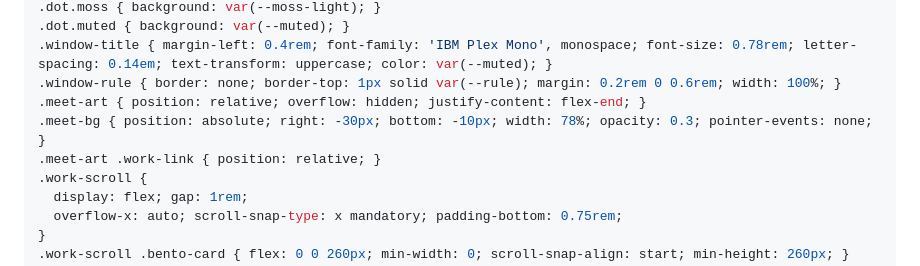
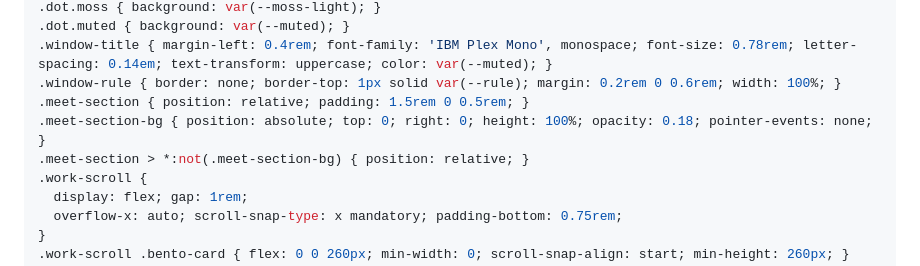
Before and after one commit to Shiene1010/md-bento, a Markdown page: style.md, the part around the change. Rendered like a GitHub page.

Commit message:
feat: off-meet arch as section background, drop art card

```diff
--- a/style.md
+++ b/style.md
@@ -96,9 +96,9 @@ a { color: inherit; text-decoration: underline; text-underline-offset: 3px; }
 .dot.muted { background: var(--muted); }
 .window-title { margin-left: 0.4rem; font-family: 'IBM Plex Mono', monospace; font-size: 0.78rem; letter-spacing: 0.14em; text-transform: uppercase; color: var(--muted); }
 .window-rule { border: none; border-top: 1px solid var(--rule); margin: 0.2rem 0 0.6rem; width: 100%; }
-.meet-art { position: relative; overflow: hidden; justify-content: flex-end; }
-.meet-bg { position: absolute; right: -30px; bottom: -10px; width: 78%; opacity: 0.3; pointer-events: none; }
-.meet-art .work-link { position: relative; }
+.meet-section { position: relative; padding: 1.5rem 0 0.5rem; }
+.meet-section-bg { position: absolute; top: 0; right: 0; height: 100%; opacity: 0.18; pointer-events: none; }
+.meet-section > *:not(.meet-section-bg) { position: relative; }
 .work-scroll {
   display: flex; gap: 1rem;
   overflow-x: auto; scroll-snap-type: x mandatory; padding-bottom: 0.75rem;
```
Also changed, not shown: render.md (+10 -7 lines).
